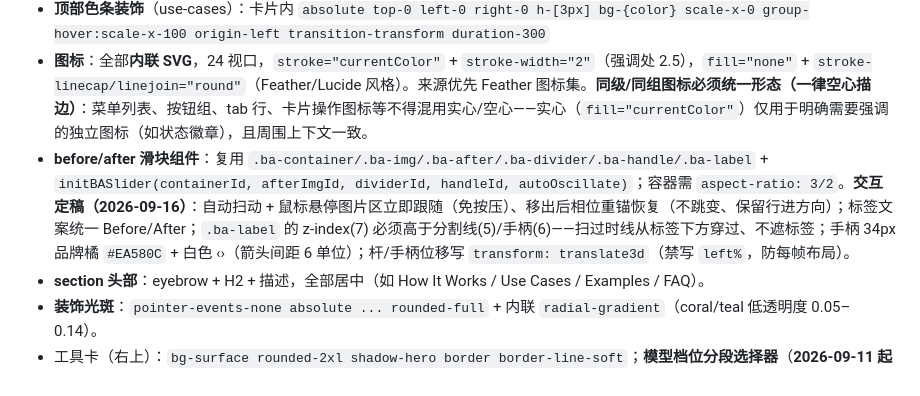
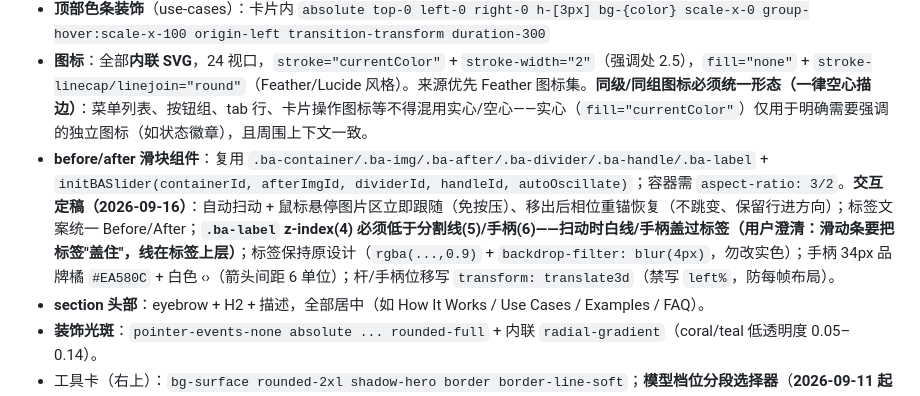
Before and after one commit to githubi2/pixpurge, a Markdown page: AGENTS.md, the part around the change. Drawn GitHub-style.

Commit message:
fix: AGENTS — slider label layering spec corrected (sweep bar covers labels)

```diff
--- a/AGENTS.md
+++ b/AGENTS.md
@@ -81,7 +81,7 @@
 - **卡片**：`bg-surface border border-line-soft rounded-card p-7 sm:p-8 hover:-translate-y-1 hover:shadow-lift transition-all duration-300`（小卡 `p-6`、无 hover 用 `transition-colors`）；hover 时 `hover:border-line`
 - **顶部色条装饰**（use-cases）：卡片内 `absolute top-0 left-0 right-0 h-[3px] bg-{color} scale-x-0 group-hover:scale-x-100 origin-left transition-transform duration-300`
 - **图标**：全部**内联 SVG**，24 视口，`stroke="currentColor"` + `stroke-width="2"`（强调处 2.5），`fill="none"` + `stroke-linecap/linejoin="round"`（Feather/Lucide 风格）。来源优先 Feather 图标集。**同级/同组图标必须统一形态（一律空心描边）**：菜单列表、按钮组、tab 行、卡片操作图标等不得混用实心/空心——实心（`fill="currentColor"`）仅用于明确需要强调的独立图标（如状态徽章），且周围上下文一致。
-- **before/after 滑块组件**：复用 `.ba-container/.ba-img/.ba-after/.ba-divider/.ba-handle/.ba-label` + `initBASlider(containerId, afterImgId, dividerId, handleId, autoOscillate)`；容器需 `aspect-ratio: 3/2`。**交互定稿（2026-09-16）**：自动扫动 + 鼠标悬停图片区立即跟随（免按压）、移出后相位重锚恢复（不跳变、保留行进方向）；标签文案统一 Before/After；`.ba-label` 的 z-index(7) 必须高于分割线(5)/手柄(6)——扫过时线从标签下方穿过、不遮标签；手柄 34px 品牌橘 `#EA580C` + 白色 ‹›（箭头间距 6 单位）；杆/手柄位移写 `transform: translate3d`（禁写 `left%`，防每帧布局）。
+- **before/after 滑块组件**：复用 `.ba-container/.ba-img/.ba-after/.ba-divider/.ba-handle/.ba-label` + `initBASlider(containerId, afterImgId, dividerId, handleId, autoOscillate)`；容器需 `aspect-ratio: 3/2`。**交互定稿（2026-09-16）**：自动扫动 + 鼠标悬停图片区立即跟随（免按压）、移出后相位重锚恢复（不跳变、保留行进方向）；标签文案统一 Before/After；**`.ba-label` z-index(4) 必须低于分割线(5)/手柄(6)——扫动时白线/手柄盖过标签（用户澄清：滑动条要把标签"盖住"，线在标签上层）**；标签保持原设计（`rgba(...,0.9)` + `backdrop-filter: blur(4px)`，勿改实色）；手柄 34px 品牌橘 `#EA580C` + 白色 ‹›（箭头间距 6 单位）；杆/手柄位移写 `transform: translate3d`（禁写 `left%`，防每帧布局）。
 - **section 头部**：eyebrow + H2 + 描述，全部居中（如 How It Works / Use Cases / Examples / FAQ）。
 - **装饰光斑**：`pointer-events-none absolute ... rounded-full` + 内联 `radial-gradient`（coral/teal 低透明度 0.05–0.14）。
 - 工具卡（右上）：`bg-surface rounded-2xl shadow-hero border border-line-soft`；**模型档位分段选择器**（**2026-09-11 起整块隐藏——全站固定千问，勿恢复为可见**）：容器 `inline-flex items-center gap-1.5 p-1.5 rounded-xl bg-paper-warm border border-line-soft`，选中项 `bg-coral text-white shadow-sm`，未选 `text-ink-muted hover:text-ink`（`.mode-tier`，`data-tier="standard"|"advanced"`）；设置页 tab 同款（`.settings-tab`，`data-stab`）。
```
